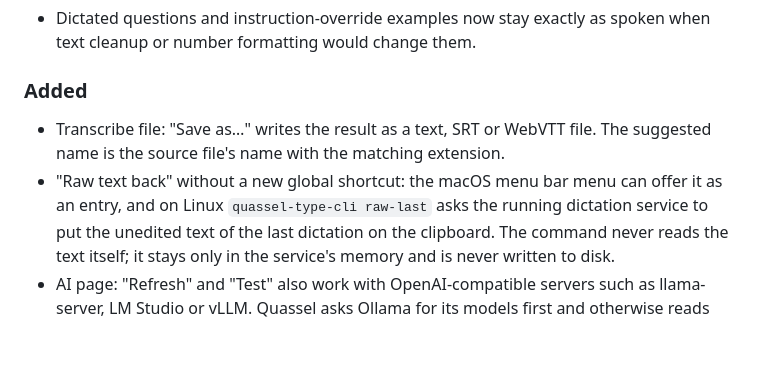
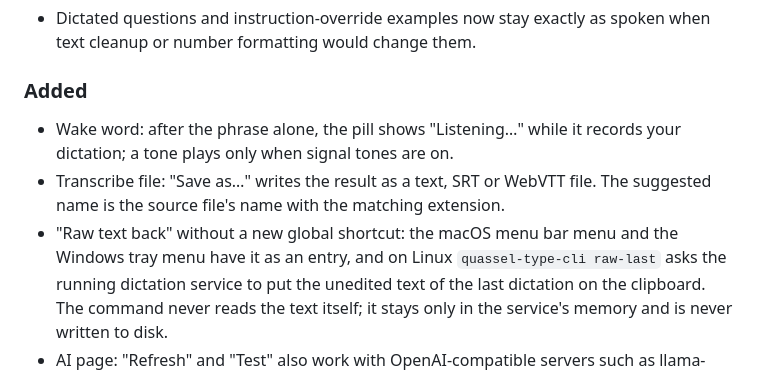
Before and after one commit to Skryx-L-A/quassel, a Markdown page: CHANGELOG.md, the part around the change. GitHub-like rendering; blank space fills up the shorter version.

Commit message:
Wire raw text back into the tray menus and show wake-word listening
Applies the two patches from the UI lane: the macOS and Windows tray menus
offer "Raw text back", docs/cli.md describes raw-last, and the follow-up
recording after a bare wake phrase shows "Listening…" with the level
meter, beeping only when signal tones are on.

```diff
--- a/CHANGELOG.md
+++ b/CHANGELOG.md
@@ -19,10 +19,12 @@ versioning follows [Semantic Versioning](https://semver.org/spec/v2.0.0.html).
   spoken when text cleanup or number formatting would change them.
 
 ### Added
+- Wake word: after the phrase alone, the pill shows "Listening…" while it
+  records your dictation; a tone plays only when signal tones are on.
 - Transcribe file: "Save as…" writes the result as a text, SRT or WebVTT file.
   The suggested name is the source file's name with the matching extension.
-- "Raw text back" without a new global shortcut: the macOS menu bar menu can
-  offer it as an entry, and on Linux `quassel-type-cli raw-last` asks the
+- "Raw text back" without a new global shortcut: the macOS menu bar menu and the
+  Windows tray menu have it as an entry, and on Linux `quassel-type-cli raw-last` asks the
   running dictation service to put the unedited text of the last dictation on
   the clipboard. The command never reads the text itself; it stays only in the
   service's memory and is never written to disk.
```
